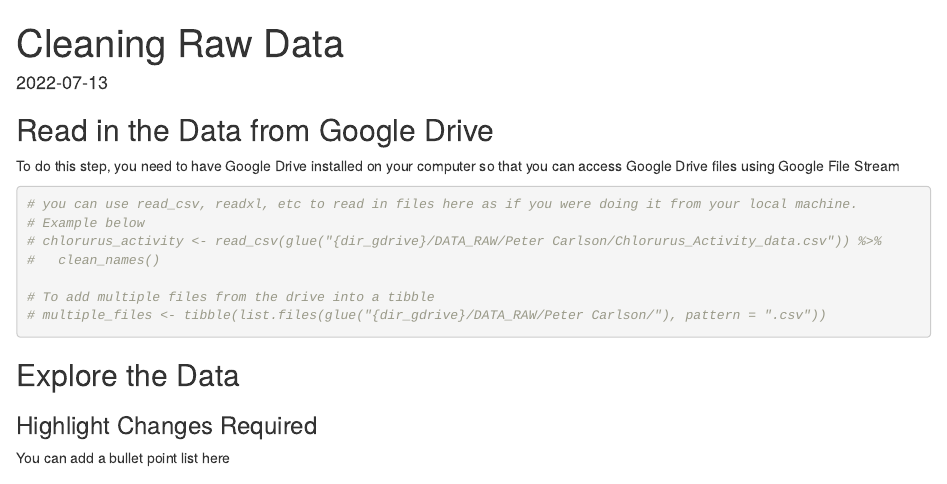
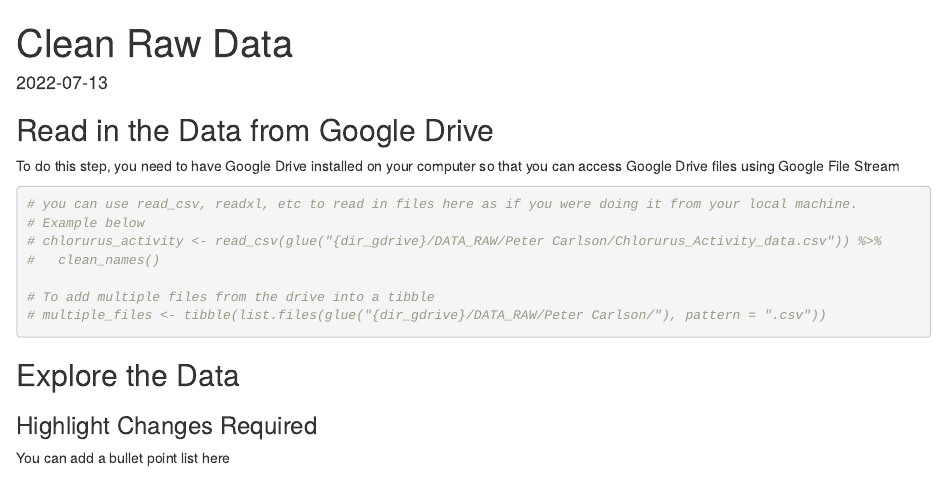
Before and after one commit to padl-project/template-repo, an R Markdown document (1.scripts/clean_raw_data.Rmd): the page in a window 1100 px wide, from its top. Rendered offline with R 4.5, knitr and Pandoc, with nearby package versions.

Commit message:
updates to the template

```diff
--- a/1.scripts/clean_raw_data.Rmd
+++ b/1.scripts/clean_raw_data.Rmd
@@ -1,5 +1,5 @@
 ---
-title: "Cleaning Raw Data"
+title: "Clean Raw Data"
 output: html_document
 date: "`r Sys.Date()`"
 ---
```
Also changed, not shown: 2.metadata_doc/metadata_doc.qmd (+1 -1 lines).
